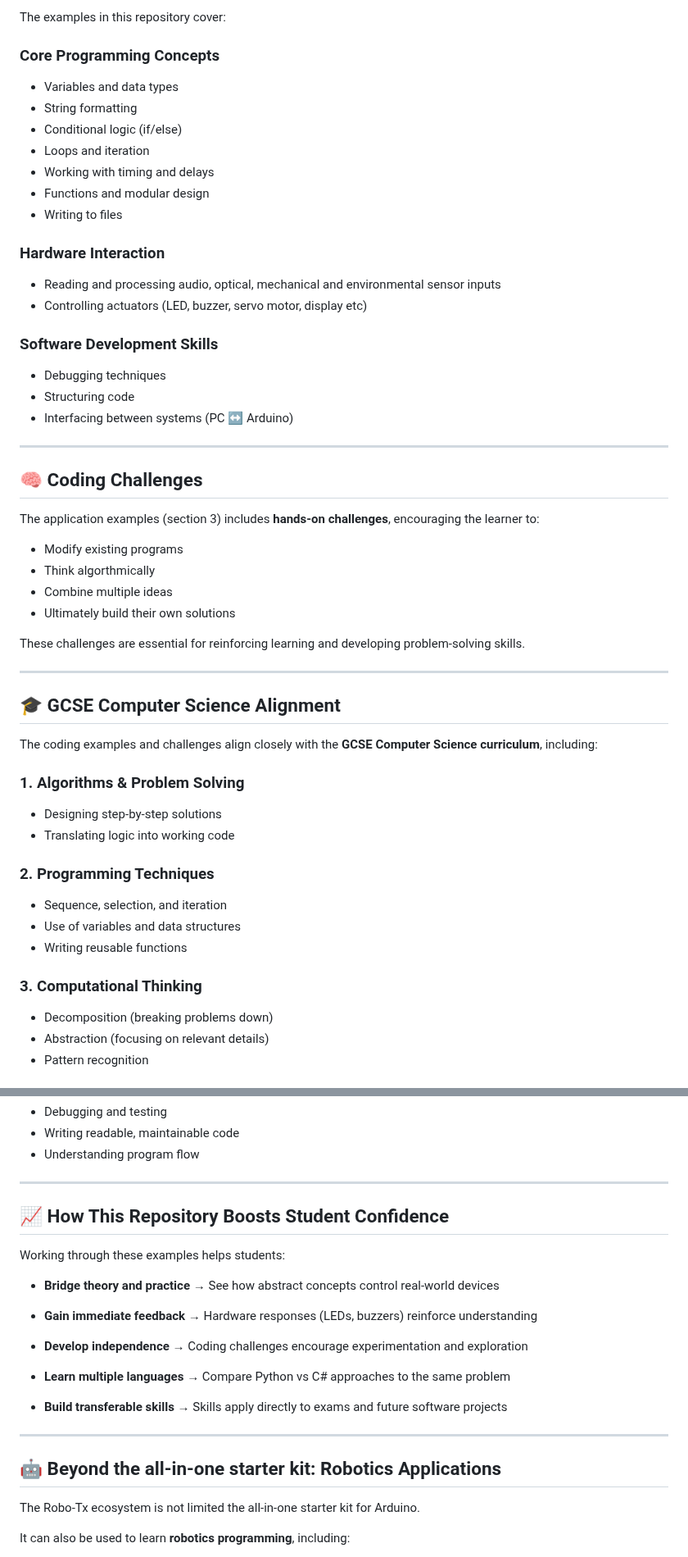
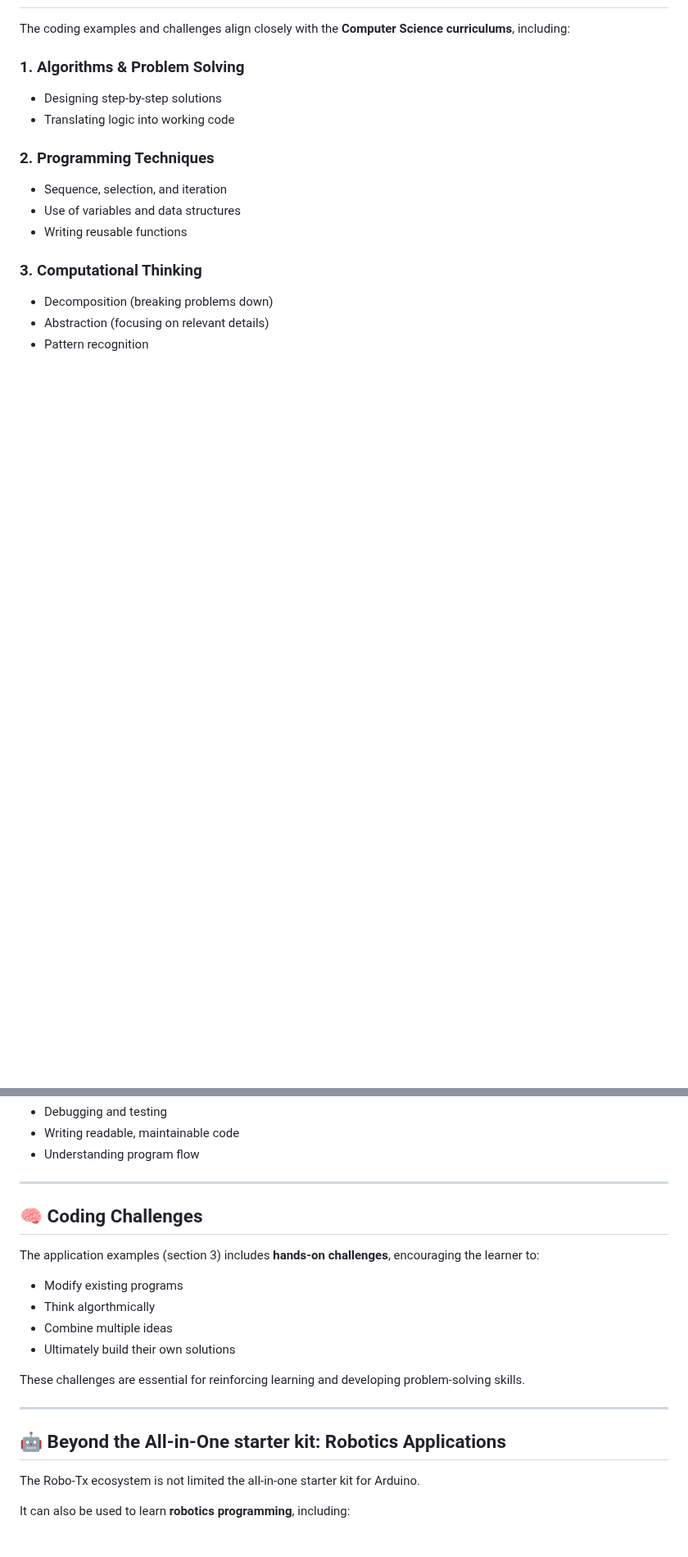
Before and after one commit to kashif-baig/Elecrow-All-in-One-Starter-Kit-for-Arduino, a Markdown page: README.md, 2 parts joined by grey strips. Shown at 82% size. Rendered like a GitHub page; blank space fills up the shorter version.

```diff
--- a/README.md
+++ b/README.md
@@ -104,45 +110,5 @@ Install the following extensions:
 
-The examples in this repository cover:
-
-### Core Programming Concepts
-
-* Variables and data types
-* String formatting
-* Conditional logic (if/else)
-* Loops and iteration
-* Working with timing and delays
-* Functions and modular design
-* Writing to files
-
-### Hardware Interaction
-
-* Reading and processing audio, optical, mechanical and environmental sensor inputs
-* Controlling actuators (LED, buzzer, servo motor, display etc)
-
-### Software Development Skills
-
-* Debugging techniques
-* Structuring code
-* Interfacing between systems (PC ↔ Arduino)
-
----
-
-## 🧠 Coding Challenges
-
-The application examples (section 3) includes **hands-on challenges**, encouraging the learner to:
-
-* Modify existing programs
-* Think algorthmically
-* Combine multiple ideas
-* Ultimately build their own solutions
-
-These challenges are essential for reinforcing learning and developing problem-solving skills.
-
----
-
-## 🎓 GCSE Computer Science Alignment
-
-The coding examples and challenges align closely with the **GCSE Computer Science curriculum**, including:
+The coding examples and challenges align closely with the **Computer Science curriculums**, including:
 
 ### 1. Algorithms & Problem Solving
 
@@ -169,28 +135,20 @@ The coding examples and challenges align closely with the **GCSE Computer Scienc
 
 ---
 
-## 📈 How This Repository Boosts Student Confidence
+## 🧠 Coding Challenges
 
-Working through these examples helps students:
+The application examples (section 3) includes **hands-on challenges**, encouraging the learner to:
 
-* **Bridge theory and practice**
-  → See how abstract concepts control real-world devices
+* Modify existing programs
+* Think algorthmically
+* Combine multiple ideas
+* Ultimately build their own solutions
 
-* **Gain immediate feedback**
-  → Hardware responses (LEDs, buzzers) reinforce understanding
-
-* **Develop independence**
-  → Coding challenges encourage experimentation and exploration
-
-* **Learn multiple languages**
-  → Compare Python vs C# approaches to the same problem
-
-* **Build transferable skills**
-  → Skills apply directly to exams and future software projects
+These challenges are essential for reinforcing learning and developing problem-solving skills.
 
 ---
 
-## 🤖 Beyond the all-in-one starter kit: Robotics Applications
+## 🤖 Beyond the All-in-One starter kit: Robotics Applications
 
 The Robo-Tx ecosystem is not limited the all-in-one starter kit for Arduino.
 
```
Also changed, not shown: other parts of README.md (+56 -61 lines), images/all_in_one_starter_kit_for_arduino_resized.jpg (deleted), images/python-c-sharp-coding-using-elecrow-aio-kit-resized.jpg (added), 1 other file.
